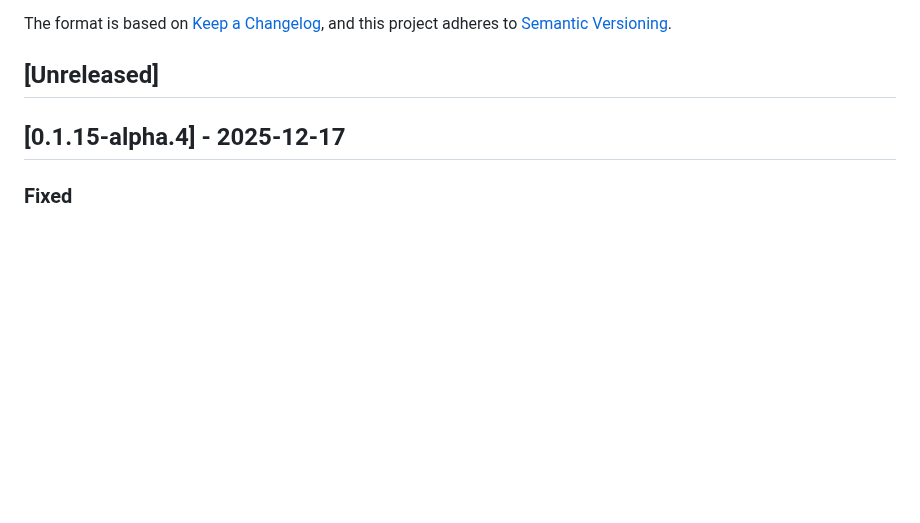
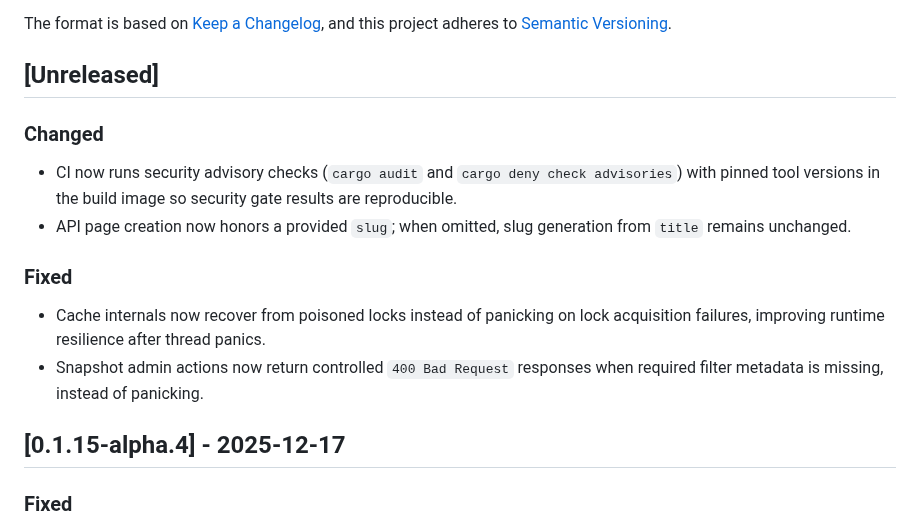
Before and after one commit to xfyyzy/soffio, a Markdown page: CHANGELOG.md, the part around the change. GitHub-like rendering; blank space fills up the shorter version.

Commit message:
docs(changelog): record security and page slug fixes
Invariants: unchanged.

Boundaries: documentation only (CHANGELOG.md).

Assumptions: changelog entries focus on user-visible behavior and release notes.

Tests: n/a (docs-only).

```diff
--- a/CHANGELOG.md
+++ b/CHANGELOG.md
@@ -6,6 +6,14 @@ The format is based on [Keep a Changelog](https://keepachangelog.com/en/1.1.0/),
 to [Semantic Versioning](https://semver.org/spec/v2.0.0.html).
 
 ## [Unreleased]
+
+### Changed
+- CI now runs security advisory checks (`cargo audit` and `cargo deny check advisories`) with pinned tool versions in the build image so security gate results are reproducible.
+- API page creation now honors a provided `slug`; when omitted, slug generation from `title` remains unchanged.
+
+### Fixed
+- Cache internals now recover from poisoned locks instead of panicking on lock acquisition failures, improving runtime resilience after thread panics.
+- Snapshot admin actions now return controlled `400 Bad Request` responses when required filter metadata is missing, instead of panicking.
 
 ## [0.1.15-alpha.4] - 2025-12-17
 
```
